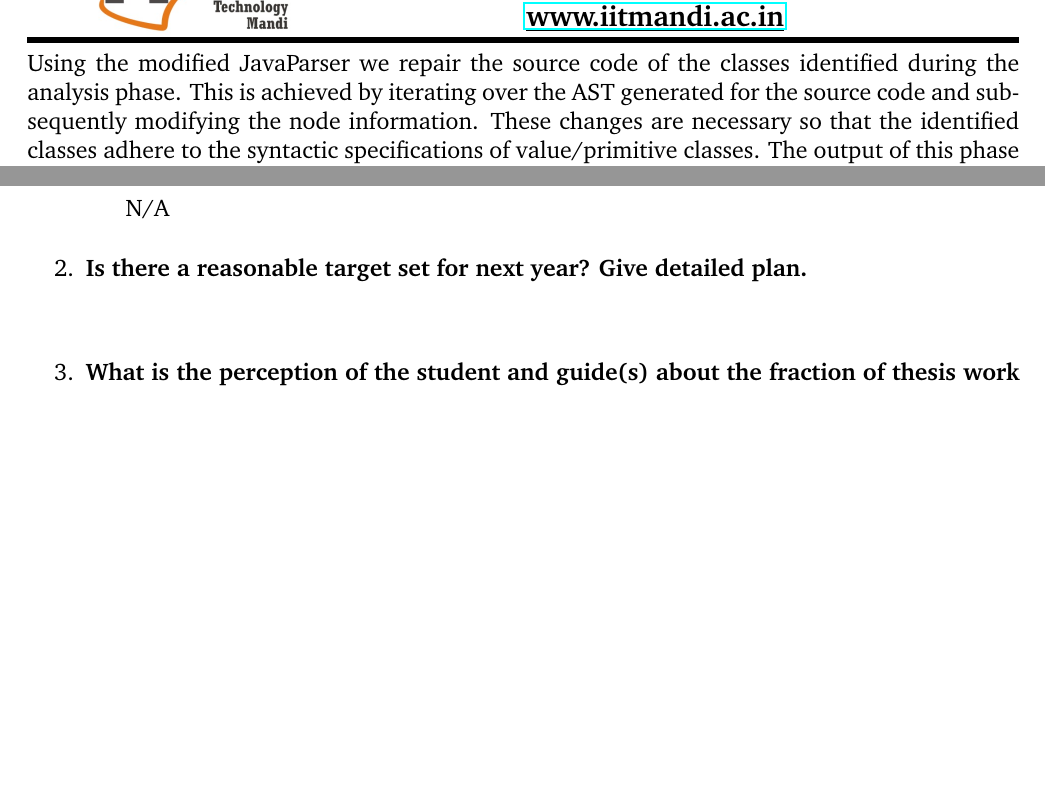
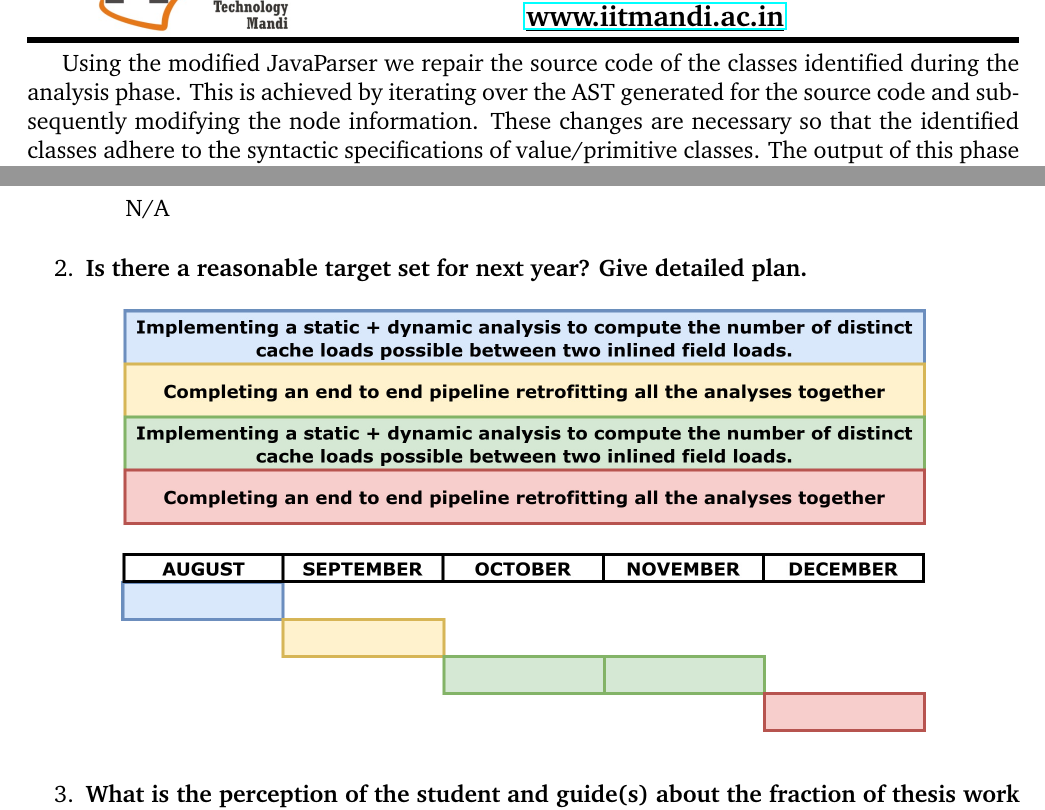
Before and after one commit to arjunhkumar/APC-Reports-Templates, a LaTeX document (Report.tex): two parts of pages 5 and 8 of 10, joined at a grey line, cut so that both start at the same text, the shorter picture padded with empty space. Compiled offline with pdfLaTeX.

Commit message:
First draft completed

```diff
--- a/Report.tex
+++ b/Report.tex
@@ -386,7 +386,7 @@ the semantics of value-types classes.
 
 {\raggedleft{}\HRule}
 
-\noindent Using the modified JavaParser we repair the source code of the classes identified
+ Using the modified JavaParser we repair the source code of the classes identified
 during the analysis phase.
 This is achieved by iterating over the AST generated for the source code and subsequently modifying the node information.
 These changes are necessary so that the identified classes adhere to the syntactic specifications of
@@ -554,7 +554,7 @@ Goa University, India, June 2nd-3rd, 2023
 	\begin{figure}[h]
     % \vskip 0.2cm
     \centering
-    % \includegraphics[scale=0.4]{Gantt_Chart.png}
+    \includegraphics[scale=0.25]{Images/Gantt_Chart.jpg}
     \end{figure}
 	\item \textbf{What is the perception of the student and guide(s) about the fraction of thesis work completed?}
 	\vskip 0.2cm
```
Also changed, not shown: Images/Gantt_Chart.jpg (added), Images/Gantt_Chart.png (deleted), Report.pdf.
